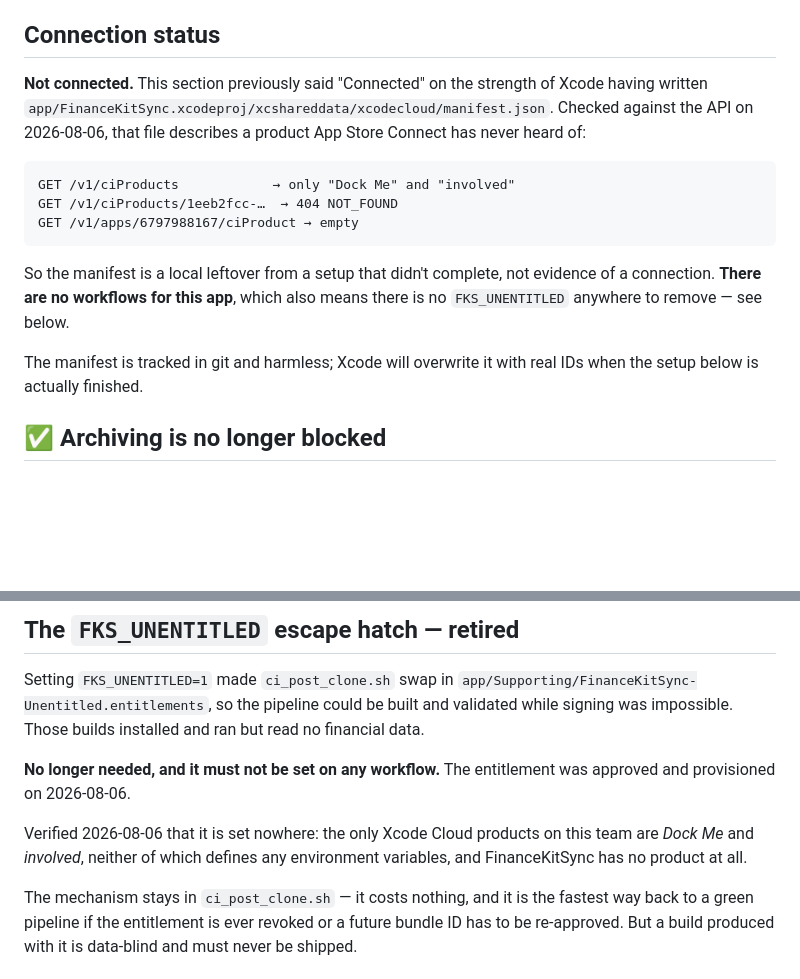
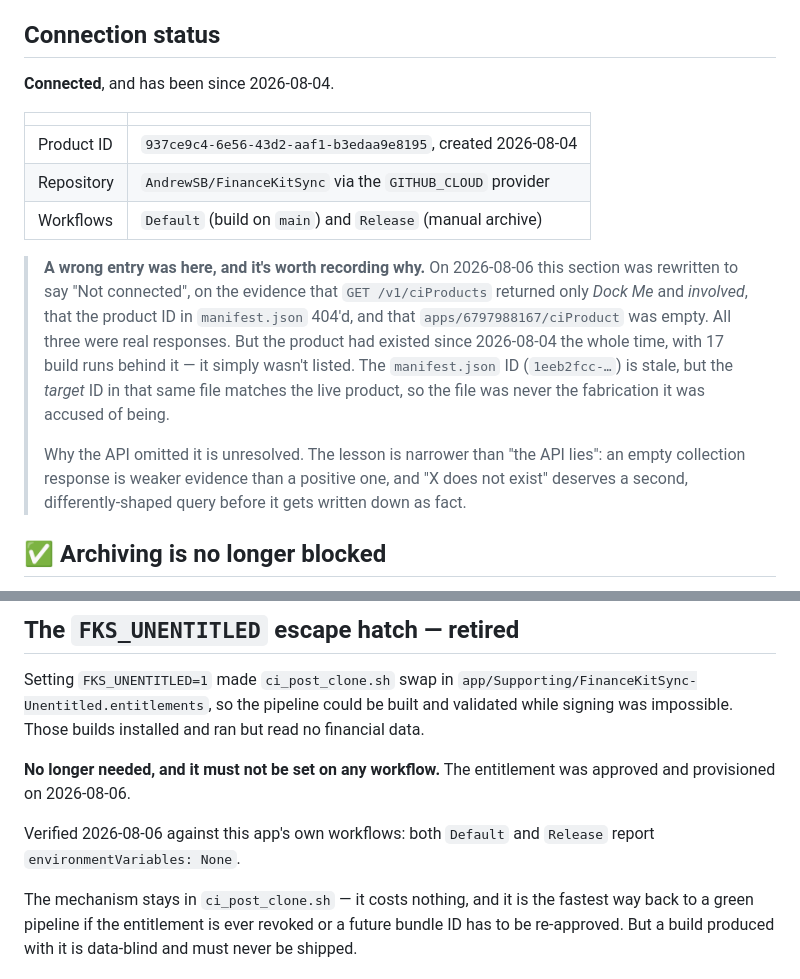
Before and after one commit to AndrewSB/FinanceKitSync, a Markdown page: docs/xcode-cloud.md, 2 parts joined by grey strips. Drawn GitHub-style; blank space fills up the shorter version.

````diff
--- a/docs/xcode-cloud.md
+++ b/docs/xcode-cloud.md
@@ -47,24 +47,28 @@ configuration needed. The scripts must stay executable — if that's ever lost,
 
 ## Connection status
 
-**Not connected.** This section previously said "Connected" on the strength of
-Xcode having written
-`app/FinanceKitSync.xcodeproj/xcshareddata/xcodecloud/manifest.json`. Checked
-against the API on 2026-08-06, that file describes a product App Store Connect
-has never heard of:
+**Connected**, and has been since 2026-08-04.
 
-```
-GET /v1/ciProducts            → only "Dock Me" and "involved"
-GET /v1/ciProducts/1eeb2fcc-…  → 404 NOT_FOUND
-GET /v1/apps/6797988167/ciProduct → empty
-```
+| | |
+|---|---|
+| Product ID | `937ce9c4-6e56-43d2-aaf1-b3edaa9e8195`, created 2026-08-04 |
+| Repository | `AndrewSB/FinanceKitSync` via the `GITHUB_CLOUD` provider |
+| Workflows | `Default` (build on `main`) and `Release` (manual archive) |
 
-So the manifest is a local leftover from a setup that didn't complete, not
-evidence of a connection. **There are no workflows for this app**, which also
-means there is no `FKS_UNENTITLED` anywhere to remove — see below.
-
-The manifest is tracked in git and harmless; Xcode will overwrite it with real
-IDs when the setup below is actually finished.
+> **A wrong entry was here, and it's worth recording why.** On 2026-08-06 this
+> section was rewritten to say "Not connected", on the evidence that
+> `GET /v1/ciProducts` returned only *Dock Me* and *involved*, that the product
+> ID in `manifest.json` 404'd, and that `apps/6797988167/ciProduct` was empty.
+> All three were real responses. But the product had existed since 2026-08-04
+> the whole time, with 17 build runs behind it — it simply wasn't listed. The
+> `manifest.json` ID (`1eeb2fcc-…`) is stale, but the *target* ID in that same
+> file matches the live product, so the file was never the fabrication it was
+> accused of being.
+>
+> Why the API omitted it is unresolved. The lesson is narrower than "the API
+> lies": an empty collection response is weaker evidence than a positive one,
+> and "X does not exist" deserves a second, differently-shaped query before it
+> gets written down as fact.
 
 ## ✅ Archiving is no longer blocked
 
@@ -142,9 +146,8 @@ but read no financial data.
 **No longer needed, and it must not be set on any workflow.** The entitlement was
 approved and provisioned on 2026-08-06.
 
-Verified 2026-08-06 that it is set nowhere: the only Xcode Cloud products on this
-team are *Dock Me* and *involved*, neither of which defines any environment
-variables, and FinanceKitSync has no product at all.
+Verified 2026-08-06 against this app's own workflows: both `Default` and
+`Release` report `environmentVariables: None`.
 
 The mechanism stays in `ci_post_clone.sh` — it costs nothing, and it is the
 fastest way back to a green pipeline if the entitlement is ever revoked or a
````
Also changed, not shown: docs/STATUS.md (+22 -8 lines).
